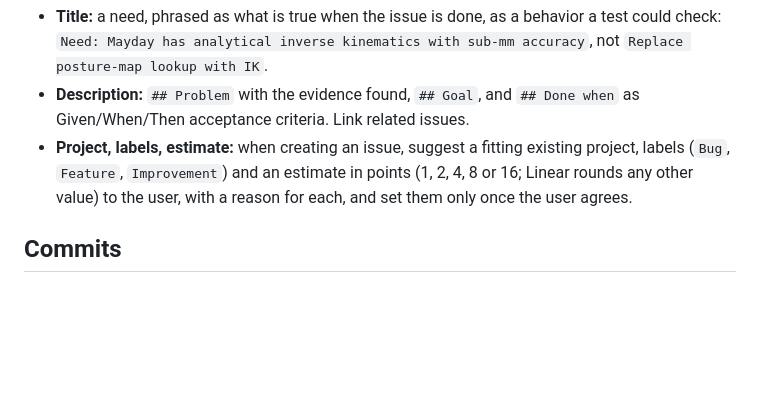
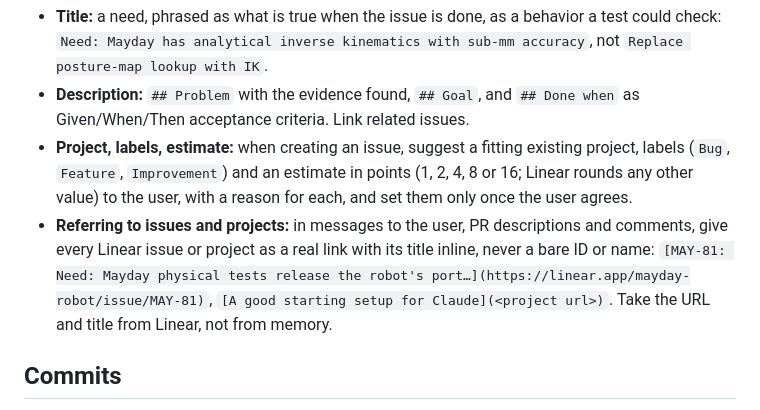
Before and after one commit to LasseBoerresen/Mayday, a Markdown page: CLAUDE.md, the part around the change. Drawn GitHub-style; blank space fills up the shorter version.

Commit message:
docs: give Linear issues and projects as titled links
Problem: Agents referred to Linear issues and projects by bare ID or name
(MAY-81, P-MAY-9), so the owner had to look each one up to see what it was.

Rationale: A markdown link with the title inline shows what the item is and
opens it in one click; taking URL and title from Linear keeps both correct.

Impact: No behavioral change.

Co-Authored-By: Claude Opus 5.5 <noreply@anthropic.com>

```diff
--- a/CLAUDE.md
+++ b/CLAUDE.md
@@ -105,6 +105,7 @@ Issues live in the Linear team **Mayday** (`MAY`).
 - **Title:** a need, phrased as what is true when the issue is done, as a behavior a test could check: `Need: Mayday has analytical inverse kinematics with sub-mm accuracy`, not `Replace posture-map lookup with IK`.
 - **Description:** `## Problem` with the evidence found, `## Goal`, and `## Done when` as Given/When/Then acceptance criteria. Link related issues.
 - **Project, labels, estimate:** when creating an issue, suggest a fitting existing project, labels (`Bug`, `Feature`, `Improvement`) and an estimate in points (1, 2, 4, 8 or 16; Linear rounds any other value) to the user, with a reason for each, and set them only once the user agrees.
+- **Referring to issues and projects:** in messages to the user, PR descriptions and comments, give every Linear issue or project as a real link with its title inline, never a bare ID or name: `[MAY-81: Need: Mayday physical tests release the robot's port…](https://linear.app/mayday-robot/issue/MAY-81)`, `[A good starting setup for Claude](<project url>)`. Take the URL and title from Linear, not from memory.
 
 ## Commits
 
```
